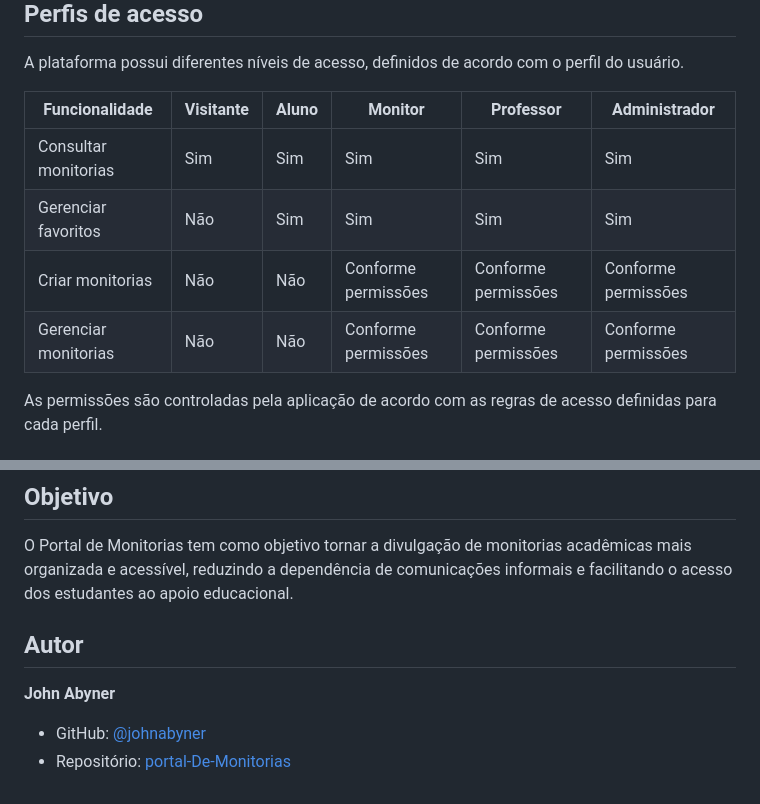
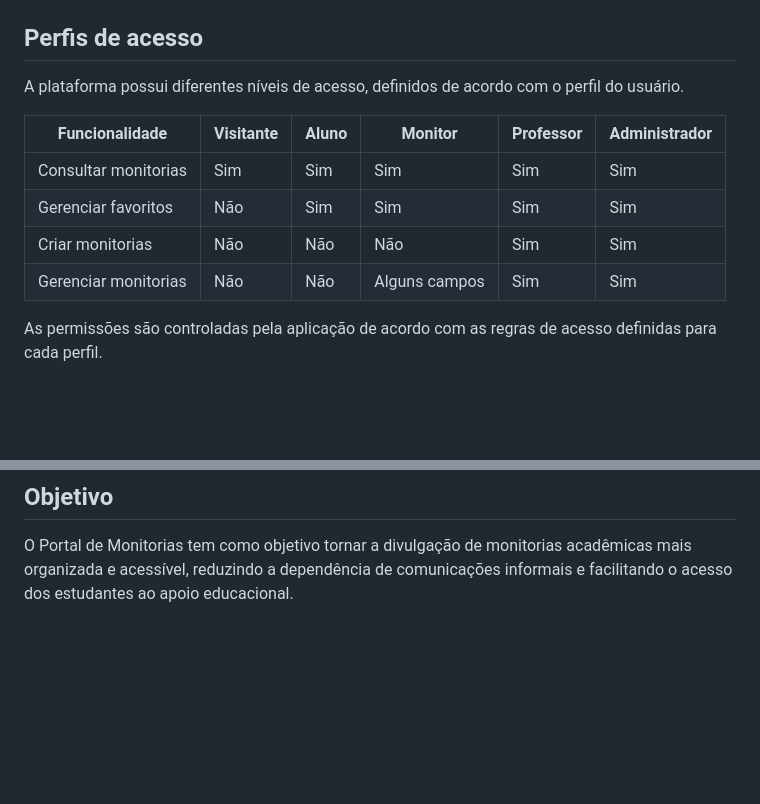
Before and after one commit to johnabyner/portal-De-Monitorias, a Markdown page: README.md, 2 parts joined by grey strips. Rendered like a GitHub page; blank space fills up the shorter version.

Commit message:
Enhance README with images and access profile updates
Added images and updated access profiles in README.

```diff
--- a/README.md
+++ b/README.md
@@ -44,8 +70,8 @@ A plataforma possui diferentes níveis de acesso, definidos de acordo com o perf
 |---|---|---|---|---|---|
 | Consultar monitorias | Sim | Sim | Sim | Sim | Sim |
 | Gerenciar favoritos | Não | Sim | Sim | Sim | Sim |
-| Criar monitorias | Não | Não | Conforme permissões | Conforme permissões | Conforme permissões |
-| Gerenciar monitorias | Não | Não | Conforme permissões | Conforme permissões | Conforme permissões |
+| Criar monitorias | Não | Não | Não | Sim | Sim |
+| Gerenciar monitorias | Não | Não | Alguns campos | Sim | Sim |
 
 As permissões são controladas pela aplicação de acordo com as regras de acesso definidas para cada perfil.
 
@@ -139,10 +165,3 @@ O PostgreSQL é utilizado para armazenar os dados da aplicação, enquanto o Doc
 ## Objetivo
 
 O Portal de Monitorias tem como objetivo tornar a divulgação de monitorias acadêmicas mais organizada e acessível, reduzindo a dependência de comunicações informais e facilitando o acesso dos estudantes ao apoio educacional.
-
-## Autor
-
-**John Abyner**
-
-- GitHub: [@johnabyner](https://github.com/johnabyner)
-- Repositório: [portal-De-Monitorias](https://github.com/johnabyner/portal-De-Monitorias)
```
Also changed, not shown: other parts of README.md (+26 -0 lines).
